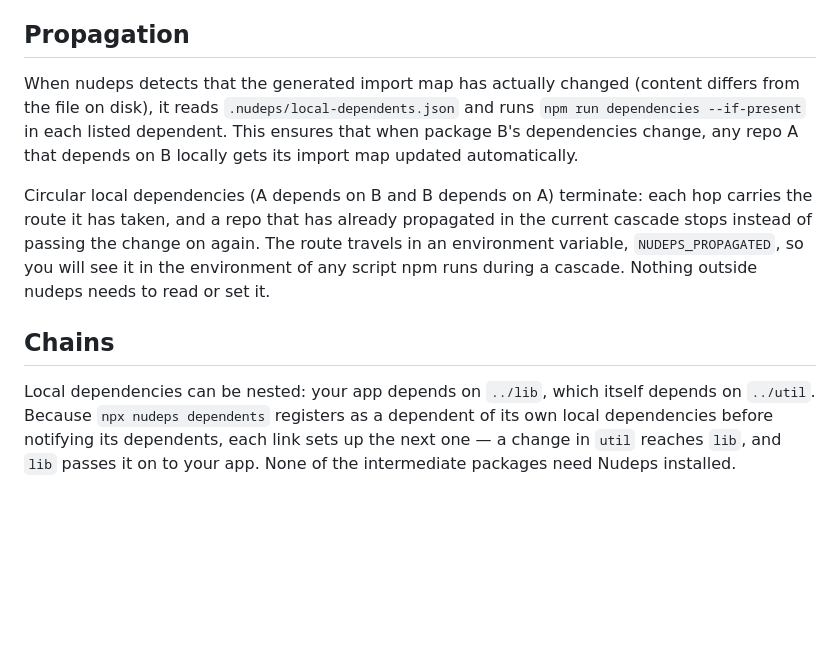
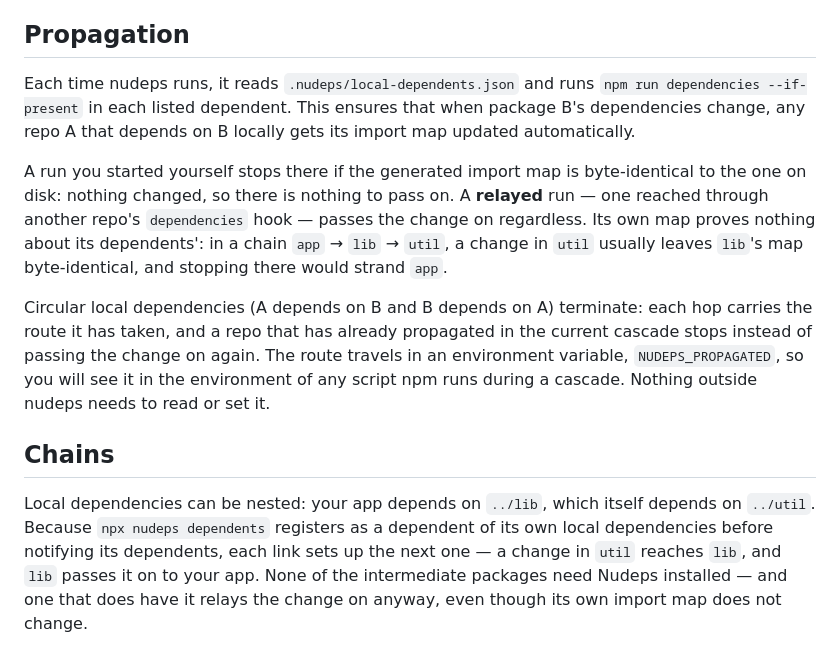
Before and after one commit to nudeps/nudeps.dev, a Markdown page: docs/local-deps.md, the part around the change. Rendered like a GitHub page; blank space fills up the shorter version.

Commit message:
Document that a relayed run keeps propagating (nudeps/nudeps#166)
Propagation is gated on the import map changing only for a run you started
yourself. A run reached through another repo's `dependencies` hook passes the
change on regardless: in app -> lib -> util, a change in util usually leaves
lib's map byte-identical, and stopping there would strand app.

Must not land before nudeps/nudeps#166.

Co-Authored-By: Claude Opus 5 (1M context) <noreply@anthropic.com>

```diff
--- a/docs/local-deps.md
+++ b/docs/local-deps.md
@@ -21,8 +21,12 @@ Nudeps still registers you as a dependent of the sibling, but leaves its `packag
 
 ## Propagation
 
-When nudeps detects that the generated import map has actually changed (content differs from the file on disk), it reads `.nudeps/local-dependents.json` and runs `npm run dependencies --if-present` in each listed dependent.
+Each time nudeps runs, it reads `.nudeps/local-dependents.json` and runs `npm run dependencies --if-present` in each listed dependent.
 This ensures that when package B's dependencies change, any repo A that depends on B locally gets its import map updated automatically.
+
+A run you started yourself stops there if the generated import map is byte-identical to the one on disk: nothing changed, so there is nothing to pass on.
+A **relayed** run — one reached through another repo's `dependencies` hook — passes the change on regardless.
+Its own map proves nothing about its dependents': in a chain `app` → `lib` → `util`, a change in `util` usually leaves `lib`'s map byte-identical, and stopping there would strand `app`.
 
 Circular local dependencies (A depends on B and B depends on A) terminate: each hop carries the route it has taken, and a repo that has already propagated in the current cascade stops instead of passing the change on again.
 The route travels in an environment variable, `NUDEPS_PROPAGATED`, so you will see it in the environment of any script npm runs during a cascade.
@@ -32,4 +36,4 @@ Nothing outside nudeps needs to read or set it.
 
 Local dependencies can be nested: your app depends on `../lib`, which itself depends on `../util`.
 Because `npx nudeps dependents` registers as a dependent of its own local dependencies before notifying its dependents, each link sets up the next one — a change in `util` reaches `lib`, and `lib` passes it on to your app.
-None of the intermediate packages need Nudeps installed.
+None of the intermediate packages need Nudeps installed — and one that does have it relays the change on anyway, even though its own import map does not change.
```
